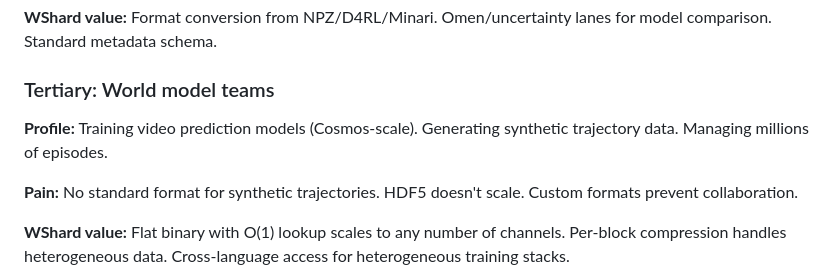
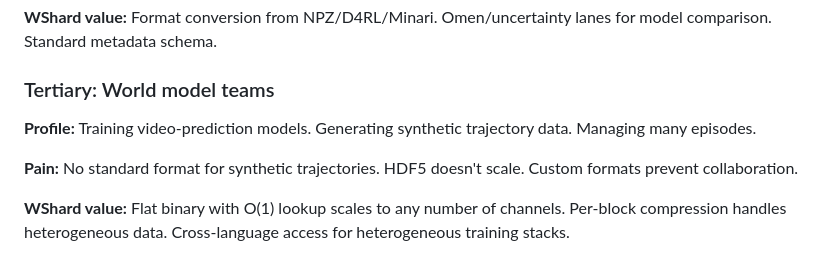
Before and after one commit to phenomenon0/wshard, a Markdown page: notes/MARKETING_BRIEF.md, the part around the change. Drawn GitHub-style.

Commit message:
docs: scrub residual "Cosmos-scale" from world-model team profile

```diff
--- a/notes/MARKETING_BRIEF.md
+++ b/notes/MARKETING_BRIEF.md
@@ -91,7 +91,7 @@ episode_42.wshard (1.8 MB)
 
 ### Tertiary: World model teams
 
-**Profile:** Training video prediction models (Cosmos-scale). Generating synthetic trajectory data. Managing millions of episodes.
+**Profile:** Training video-prediction models. Generating synthetic trajectory data. Managing many episodes.
 
 **Pain:** No standard format for synthetic trajectories. HDF5 doesn't scale. Custom formats prevent collaboration.
 
```
